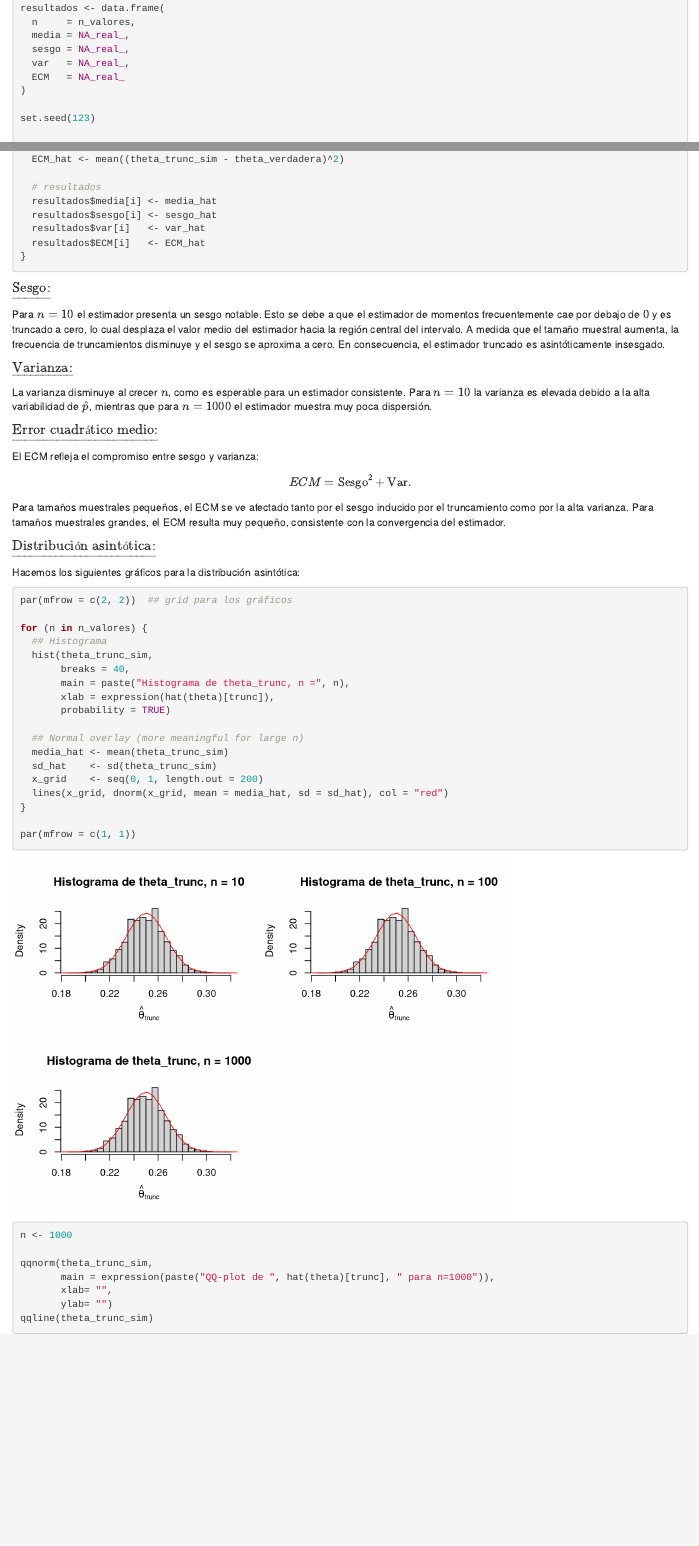
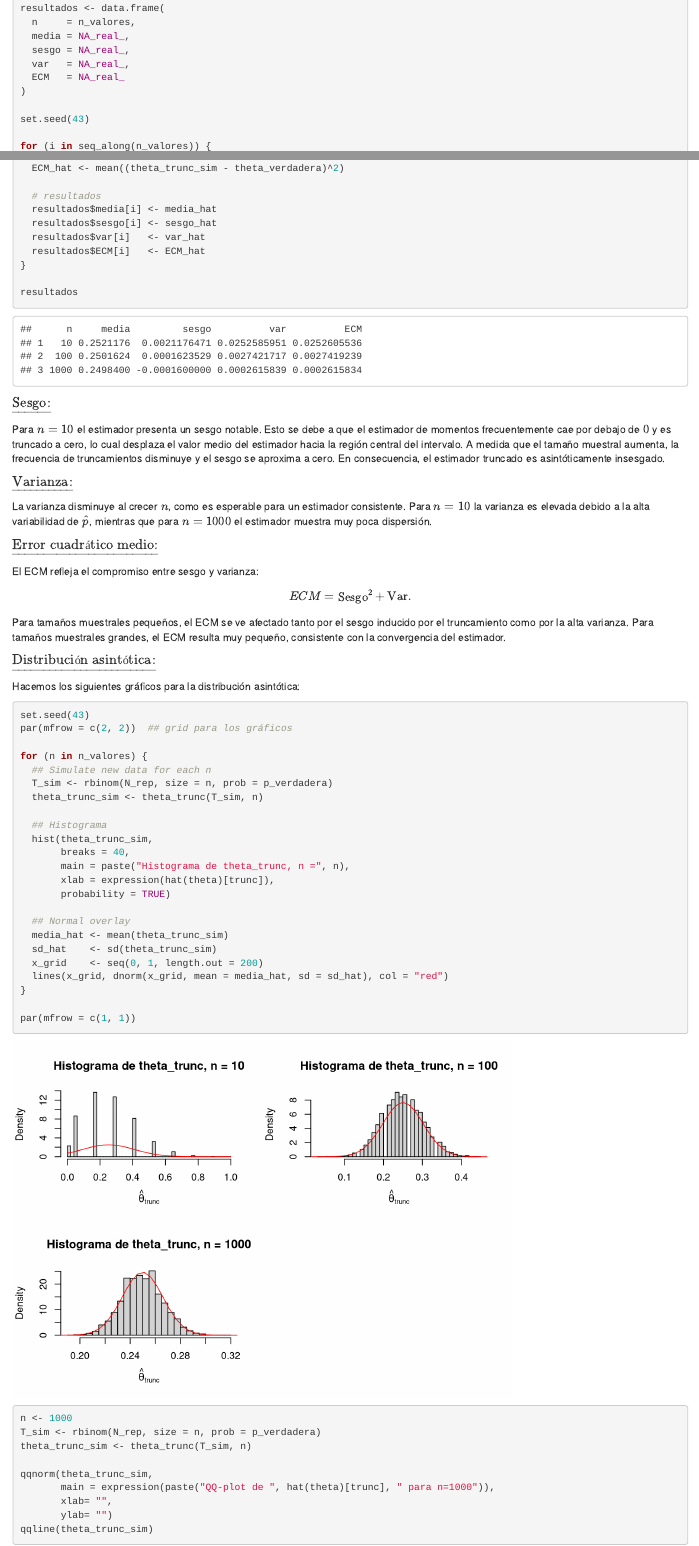
Before and after one commit to SoutoSebastian/TP-Estadistica, an R Markdown document (TP_Estadistica.Rmd): the page in a window 1100 px wide, from 3130 px down before the commit and from 3160 px down after it, so that both start at the same text, and a second part further down, joined at a grey line. Rendered offline with R 4.5, knitr and Pandoc, with nearby package versions; some code elsewhere in the file could not run offline.

Commit message:
correccio 2.3

````diff
--- a/TP_Estadistica.Rmd
+++ b/TP_Estadistica.Rmd
@@ -1093,7 +1092,7 @@ resultados <- data.frame(
   ECM   = NA_real_
 )
 
-set.seed(123)
+set.seed(43)
 
 for (i in seq_along(n_valores)) {
   n <- n_valores[i]
@@ -1123,6 +1122,7 @@ for (i in seq_along(n_valores)) {
   resultados$ECM[i]   <- ECM_hat
 }
 
+resultados
 ```
 
 ##### $\underline{\text{Sesgo:}}$
@@ -1141,9 +1141,14 @@ Para tamaños muestrales pequeños, el ECM se ve afectado tanto por el sesgo ind
 ##### $\underline{\text{Distribución asintótica:}}$
 Hacemos los siguientes gráficos para la distribución asintótica:
 ```{r}
+set.seed(43)
 par(mfrow = c(2, 2))  ## grid para los gráficos
 
 for (n in n_valores) {
+  ## Simulate new data for each n
+  T_sim <- rbinom(N_rep, size = n, prob = p_verdadera)
+  theta_trunc_sim <- theta_trunc(T_sim, n)
+
   ## Histograma
   hist(theta_trunc_sim,
        breaks = 40,
@@ -1151,7 +1156,7 @@ for (n in n_valores) {
        xlab = expression(hat(theta)[trunc]),
        probability = TRUE)
 
-  ## Normal overlay (more meaningful for large n)
+  ## Normal overlay
   media_hat <- mean(theta_trunc_sim)
   sd_hat    <- sd(theta_trunc_sim)
   x_grid    <- seq(0, 1, length.out = 200)
@@ -1161,6 +1166,8 @@ for (n in n_valores) {
 par(mfrow = c(1, 1))
 
 n <- 1000
+T_sim <- rbinom(N_rep, size = n, prob = p_verdadera)
+theta_trunc_sim <- theta_trunc(T_sim, n)
 
 qqnorm(theta_trunc_sim,
        main = expression(paste("QQ-plot de ", hat(theta)[trunc], " para n=1000")),
````
Also changed, not shown: codigoTP.R (+5 -5 lines), TP_Estadistica.html, TP_Estadistica.Rmd (3 more changed lines).
